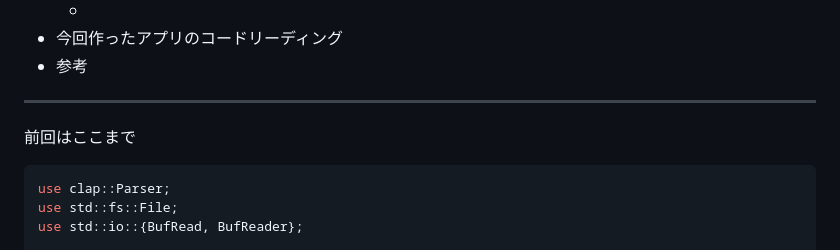
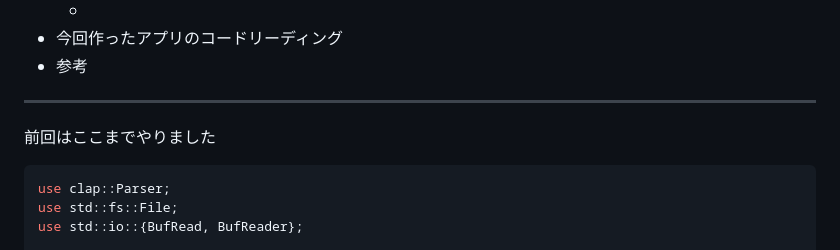
Before and after one commit to RyosukeNAKATA/rust_workshop, a Markdown page: src/slides/20230616.md, the part around the change. GitHub-like rendering.

Commit message:
fix comment

````diff
--- a/src/slides/20230616.md
+++ b/src/slides/20230616.md
@@ -21,7 +21,7 @@ class:
 - 参考
 
 ---
-前回はここまで
+前回はここまでやりました
 ```rust
 use clap::Parser;
 use std::fs::File;
````
